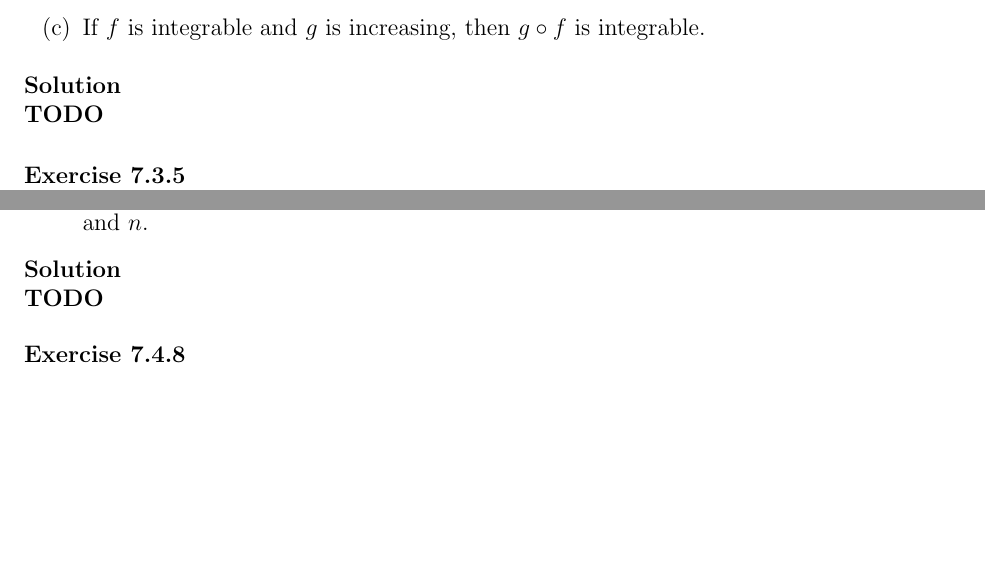
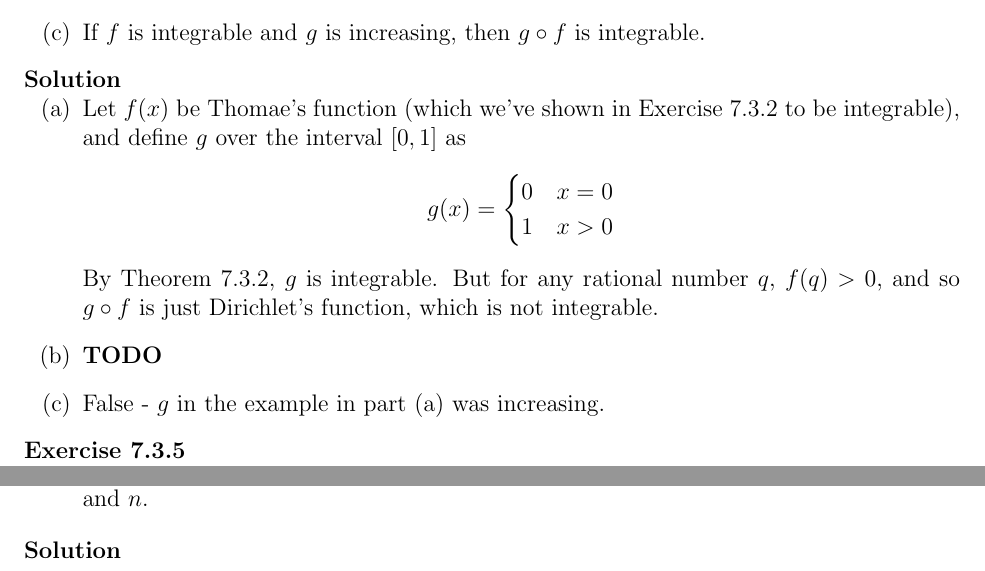
Before and after one commit to UlisseMini/understanding-analysis-solutions, a LaTeX book (main.tex, which reads chapters/chapter7/chapter7-3.tex): two parts of pages 192 and 195 of 199, joined at a grey line, cut so that both start at the same text, the shorter picture padded with empty space. Compiled offline with pdfLaTeX.

Commit message:
7.3.4 partial - 7.3.4b) is really hard...

```diff
--- a/chapters/chapter7/chapter7-3.tex
+++ b/chapters/chapter7/chapter7-3.tex
@@ -57,7 +57,16 @@ Now decide on the validity of each of the following conjectures, supplying a pro
 }
 \end{exercise}
 \begin{solution}
-    \TODO
+\enum{
+    \item Let \(f(x)\) be Thomae's function (which we've shown in Exercise 7.3.2 to be integrable), and define \(g\) over the interval \([0,1]\) as
+        \[g(x) = \begin{cases}
+        0 & x = 0 \\
+        1 & x > 0
+    \end{cases}\]
+By Theorem 7.3.2, \(g\) is integrable. But for any rational number \(q\), \(f(q) > 0\), and so \(g \circ f\) is just Dirichlet's function, which is not integrable.
+    \item \TODO
+    \item False - \(g\) in the example in part (a) was increasing.
+}
 \end{solution}
 
 \begin{exercise}
```
